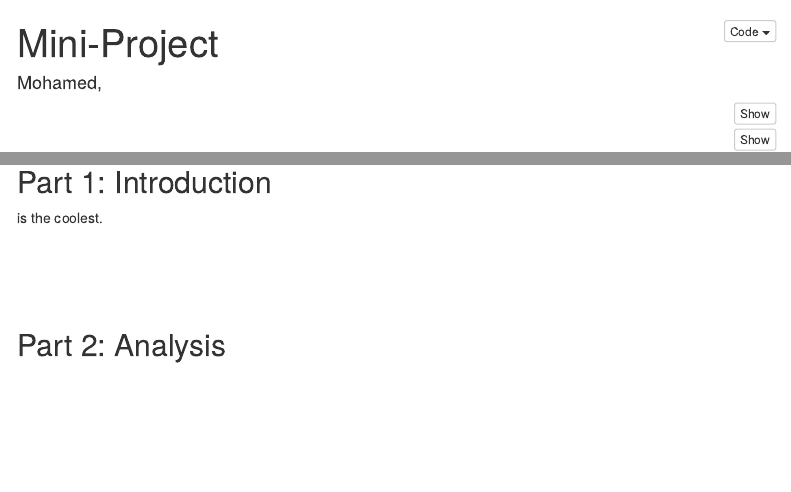
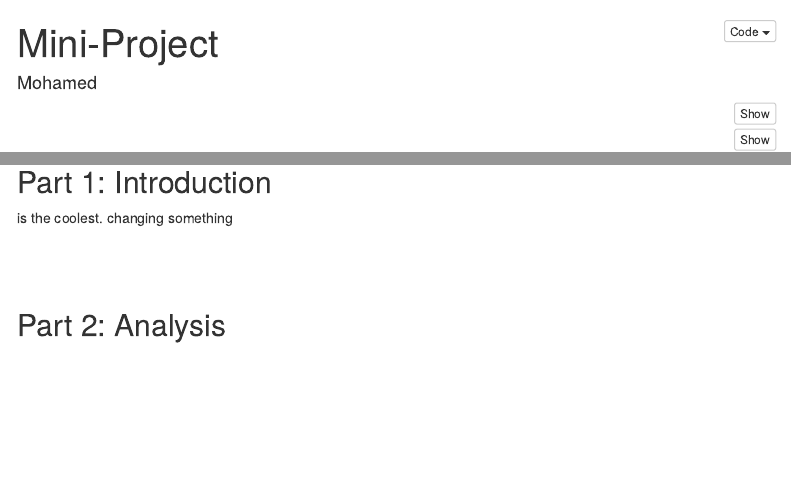
Before and after one commit to mmohame3/STAT112_group_project, an R Markdown document (project.Rmd): the page in a window 1100 px wide, from its top, and a second part further down, joined at a grey line. Rendered offline with R 4.5, knitr and Pandoc, with nearby package versions; some code elsewhere in the file could not run offline; menus at the side of the page are left out.

Commit message:
rayans test

```diff
--- a/project.Rmd
+++ b/project.Rmd
@@ -50,7 +50,7 @@
 
 
 \Jasmine is the coolest.
-\
+\Rayan changing something
 \
 \
 \
```
Also changed, not shown: project.Rmd (2 more changed lines).
